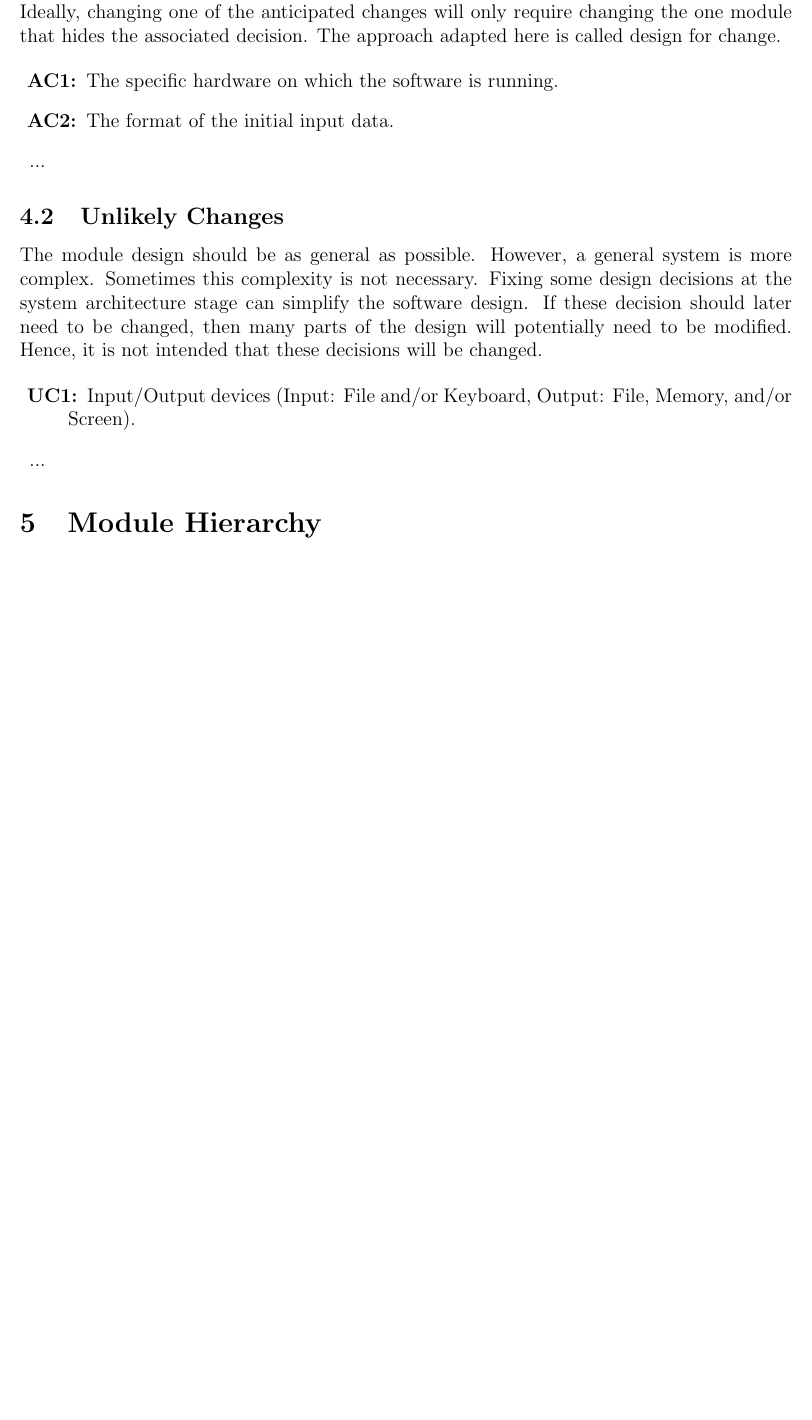
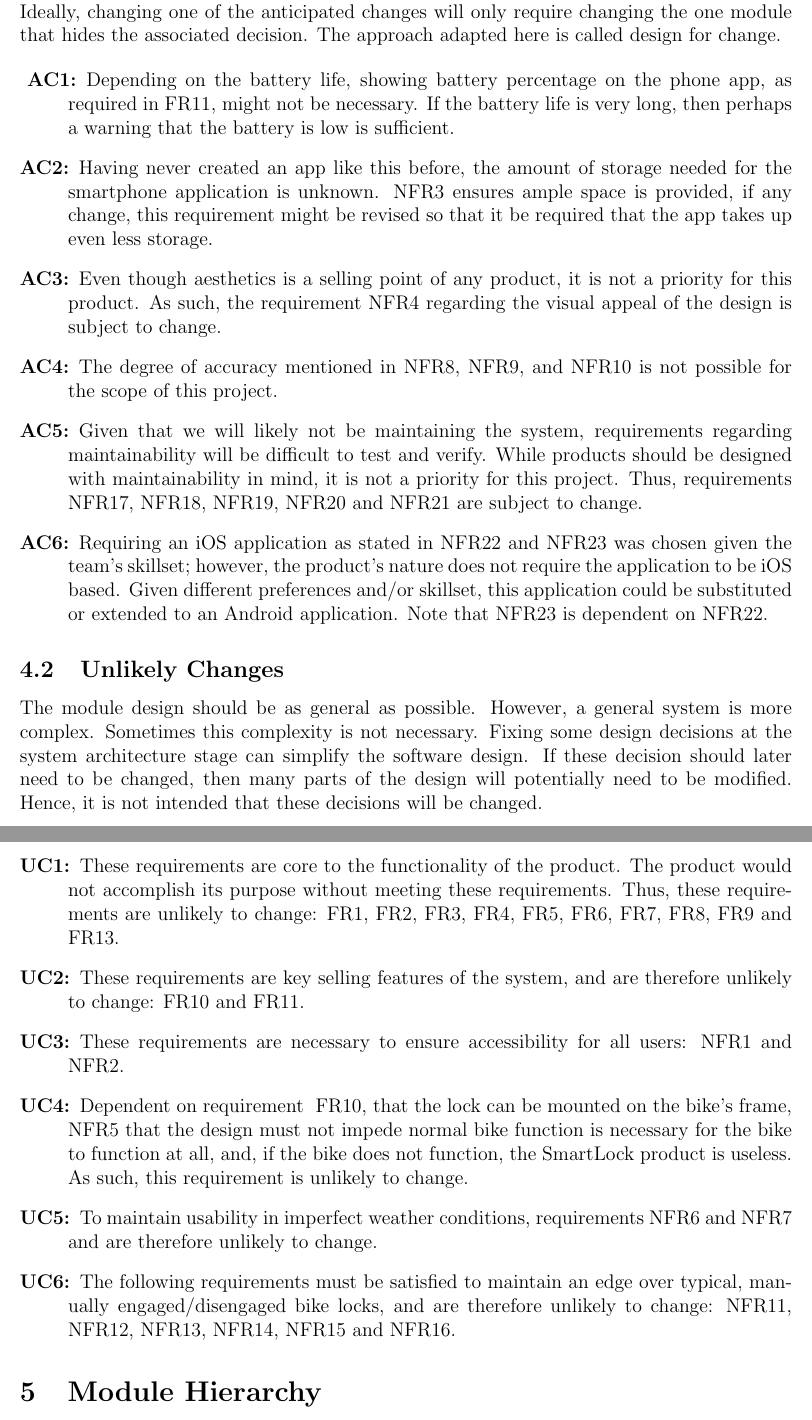
Before and after one commit to NevoAbigail/Capstone, a LaTeX document (docs/Design/SoftArchitecture/MG.tex): part of page 6 of 12 before the commit and two parts of pages 6 and 7 of 12 after it, the two joined at a grey line, cut so that both start at the same text, the shorter picture padded with empty space. Compiled offline with pdfLaTeX.

Commit message:
Added likely/unlikely changes

```diff
--- a/docs/Design/SoftArchitecture/MG.tex
+++ b/docs/Design/SoftArchitecture/MG.tex
@@ -157,12 +156,20 @@ adapted here is called design for
 change.
 
 \begin{description}
-\item[\refstepcounter{acnum} \actheacnum \label{acHardware}:] The specific
-  hardware on which the software is running.
-\item[\refstepcounter{acnum} \actheacnum \label{acInput}:] The format of the
-  initial input data.
-\item ...
+\item[\refstepcounter{acnum} \actheacnum \label{acBattery}:]  Depending on the battery life, showing battery percentage on the phone app, as required in FR11, might not be necessary. If the battery life is very long, then perhaps a warning that the battery is low is sufficient.
+\item[\refstepcounter{acnum}\actheacnum\label{acAppStorage}:] Having never created an app like this before, the amount of storage needed for the smartphone application is unknown. NFR3 ensures ample space is provided, if any change, this requirement might be revised so that it be required that the app takes up even less storage.
+\item[\refstepcounter{acnum}\actheacnum\label{acAesthetics}:] Even though aesthetics is a selling point of any product, it is not a priority for this product. As such, the requirement NFR4 regarding the visual appeal of the design is subject to change.
+\item[\refstepcounter{acnum}\actheacnum\label{acAccuracy}:] The degree of accuracy mentioned in NFR8, NFR9, and NFR10 is not possible for the scope of this project.
+\item[\refstepcounter{acnum}\actheacnum\label{acMaintainability}:] Given that we will likely not be maintaining the system, requirements regarding maintainability will be difficult to test and verify. While products should be designed with maintainability in mind, it is not a priority for this project. Thus, requirements NFR17, NFR18, NFR19, NFR20 and NFR21 are subject to change.
+\item[\refstepcounter{acnum}\actheacnum\label{acAndroid}:] Requiring an iOS application as stated in NFR22 and NFR23 was chosen given the team's skillset; however, the product's nature does not require the application to be iOS based. Given different preferences and/or skillset, this application could be substituted or extended to an Android application. Note that NFR23 is dependent on NFR22.
+
 \end{description}
+
+%\begin{description}
+%\item[\refstepcounter{acnum} \actheacnum \label{acHardware}:] The specific hardware on which the software is running.
+%\item[\refstepcounter{acnum} \actheacnum \label{acInput}:] The format of the initial input data.
+%\item ...
+%\end{description}
 
 \subsection{Unlikely Changes} \label{SecUchange}
 
@@ -174,10 +181,21 @@ will potentially need to be modified. Hence, it is not intended that these
 decisions will be changed.
 
 \begin{description}
-\item[\refstepcounter{ucnum} \uctheucnum \label{ucIO}:] Input/Output devices
-  (Input: File and/or Keyboard, Output: File, Memory, and/or Screen).
-\item ...
+
+\item[\refstepcounter{ucnum}\uctheucnum\label{ucFun}:] These requirements are core to the functionality of the product. The product would not accomplish its purpose without meeting these requirements. Thus, these requirements are  unlikely to change: FR1, FR2, FR3, FR4, FR5, FR6, FR7, FR8, FR9 and FR13.
+\item[\refstepcounter{ucnum}\uctheucnum\label{ucSell}:] These requirements are key selling features of the system, and are therefore unlikely to change: FR10 and FR11.
+\item[\refstepcounter{ucnum}\uctheucnum\label{ucAcc}:] These requirements are necessary to ensure accessibility for all users: NFR1 and NFR2.
+\item[\refstepcounter{ucnum}\uctheucnum\label{ucHoohah}:] Dependent on requirement \hyperref[FR10]{ FR10}, that the lock can be mounted on the bike's frame, \hyperref[NFR5]{NFR5} that the design must not impede normal bike function is necessary for the bike to function at all, and, if the bike does not function, the SmartLock product is useless. As such, this requirement is unlikely to change.
+\item[\refstepcounter{ucnum}\uctheucnum\label{ucWeather}:] To maintain usability in imperfect weather conditions, requirements NFR6 and NFR7 and are therefore unlikely to change.
+\item[\refstepcounter{ucnum}\uctheucnum\label{ucSmart}:] The following requirements must be satisfied to maintain an edge over typical, manually engaged/disengaged bike locks, and are therefore unlikely to change: NFR11, NFR12, NFR13, NFR14, NFR15 and NFR16.
+
 \end{description}
+
+%\begin{description}
+%\item[\refstepcounter{ucnum} \uctheucnum \label{ucIO}:] Input/Output devices
+%  (Input: File and/or Keyboard, Output: File, Memory, and/or Screen).
+%\item ...
+%\end{description}
 
 \section{Module Hierarchy} \label{SecMH}
 
```
Also changed, not shown: docs/Design/SoftArchitecture/MG.pdf, docs/Design/SoftArchitecture/MG.tex (5 more changed lines).
